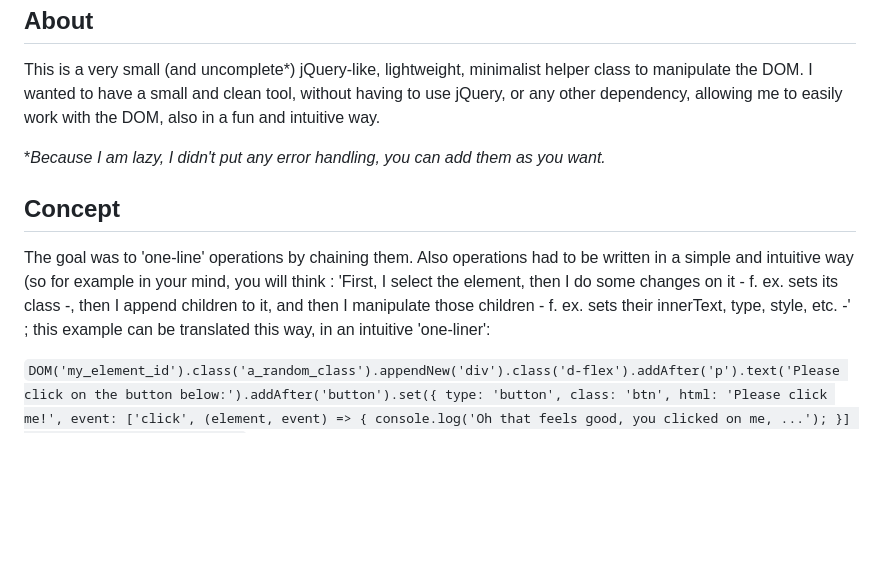
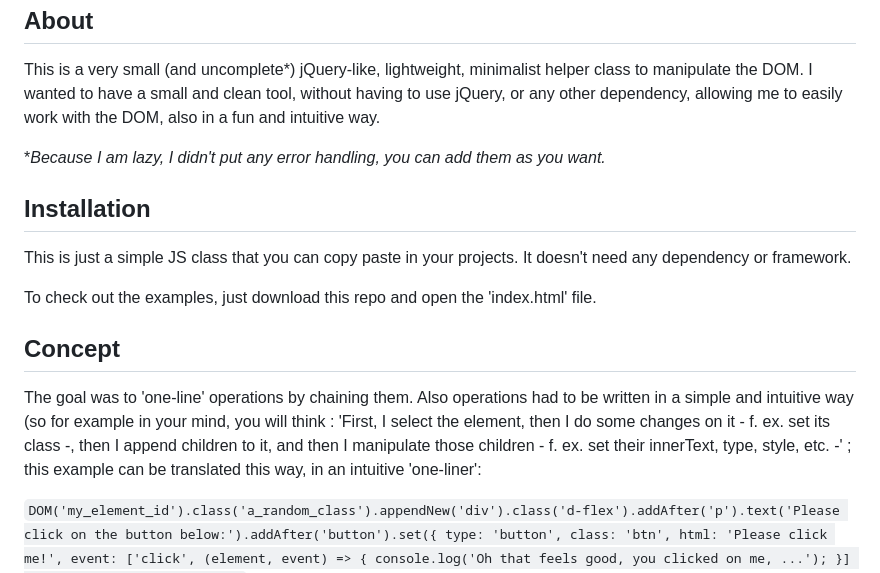
Before and after one commit to airquest23/dom-builder-prod, a Markdown page: readme.md, the part around the change. Rendered like a GitHub page; blank space fills up the shorter version.

Commit message:
added installation instructions

```diff
--- a/readme.md
+++ b/readme.md
@@ -6,9 +6,15 @@ This is a very small (and uncomplete*) jQuery-like, lightweight, minimalist help
 
 **Because I am lazy, I didn't put any error handling, you can add them as you want.*
 
+## Installation
+
+This is just a simple JS class that you can copy paste in your projects. It doesn't need any dependency or framework.
+
+To check out the examples, just download this repo and open the 'index.html' file.
+
 ## Concept
 
-The goal was to 'one-line' operations by chaining them. Also operations had to be written in a simple and intuitive way (so for example in your mind, you will think : 'First, I select the element, then I do some changes on it - f. ex. sets its class -, then I append children to it, and then I manipulate those children - f. ex. sets their innerText, type, style, etc. -' ; this example can be translated this way, in an intuitive 'one-liner':
+The goal was to 'one-line' operations by chaining them. Also operations had to be written in a simple and intuitive way (so for example in your mind, you will think : 'First, I select the element, then I do some changes on it - f. ex. set its class -, then I append children to it, and then I manipulate those children - f. ex. set their innerText, type, style, etc. -' ; this example can be translated this way, in an intuitive 'one-liner':
 
 `DOM('my_element_id').class('a_random_class').appendNew('div').class('d-flex').addAfter('p').text('Please click on the button below:').addAfter('button').set({ type: 'button', class: 'btn', html: 'Please click me!', event: ['click', (element, event) => { console.log('Oh that feels good, you clicked on me, ...'); }] }).parent().parent().debug()`).
 
```
